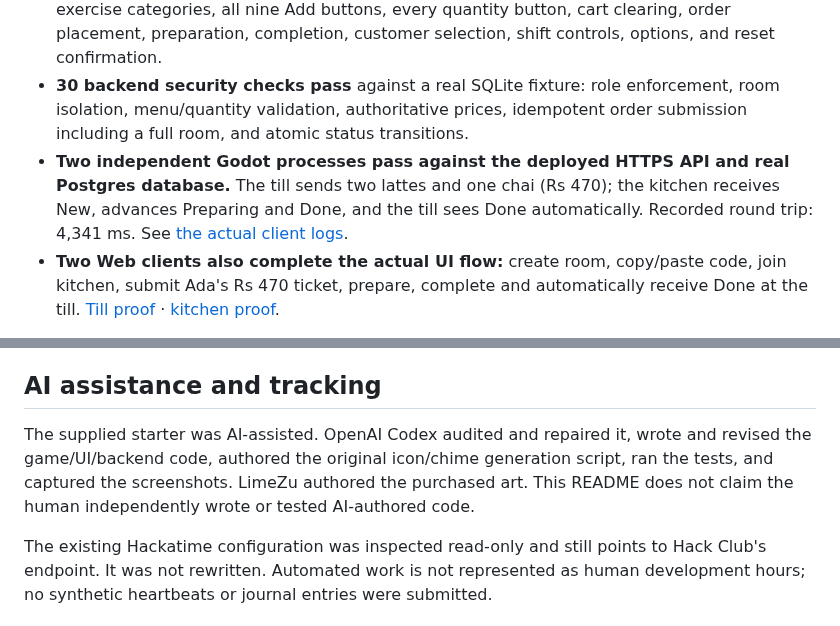
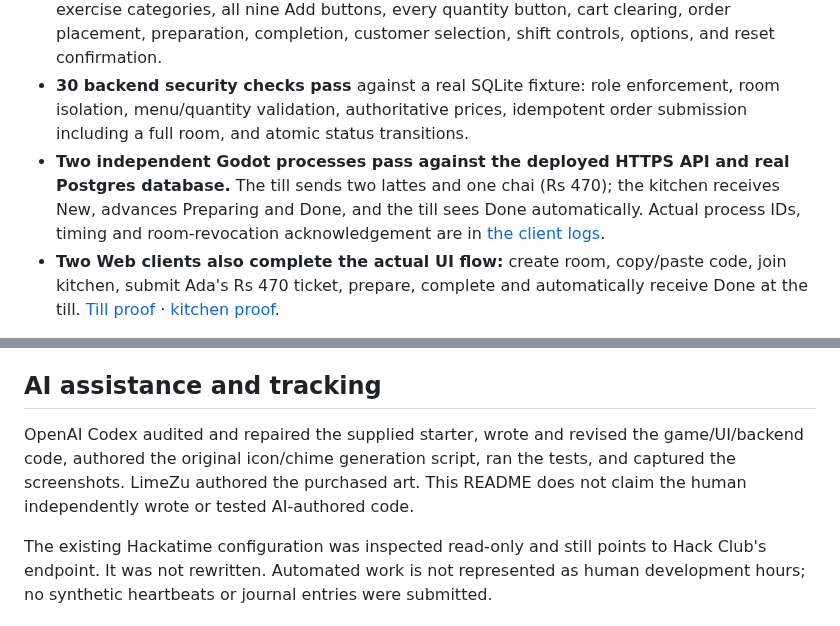
Before and after one commit to Hustlenix/cafe-shift-rush-hour, a Markdown page: README.md, 2 parts joined by grey strips. Rendered like a GitHub page.

Commit message:
Verify live test-room cleanup and finish release evidence

```diff
--- a/README.md
+++ b/README.md
@@ -28,7 +28,7 @@ On 2026-10-13 the project was imported and tested with Godot 4.7.1 on Windows:
 - **61 core checks pass:** totals, quantities, exact recipes, duplicate rewards, five-order victory, timer failure, persistence, invalid save lines, duplicate restored IDs, and future-schema protection.
 - **49 native GUI pointer activations pass**, plus keyboard kitchen-tab activation. These exercise categories, all nine Add buttons, every quantity button, cart clearing, order placement, preparation, completion, customer selection, shift controls, options, and reset confirmation.
 - **30 backend security checks pass** against a real SQLite fixture: role enforcement, room isolation, menu/quantity validation, authoritative prices, idempotent order submission including a full room, and atomic status transitions.
-- **Two independent Godot processes pass against the deployed HTTPS API and real Postgres database.** The till sends two lattes and one chai (Rs 470); the kitchen receives New, advances Preparing and Done, and the till sees Done automatically. Recorded round trip: 4,341 ms. See [the actual client logs](docs/sync-proof.json).
+- **Two independent Godot processes pass against the deployed HTTPS API and real Postgres database.** The till sends two lattes and one chai (Rs 470); the kitchen receives New, advances Preparing and Done, and the till sees Done automatically. Actual process IDs, timing and room-revocation acknowledgement are in [the client logs](docs/sync-proof.json).
 - **Two Web clients also complete the actual UI flow:** create room, copy/paste code, join kitchen, submit Ada's Rs 470 ticket, prepare, complete and automatically receive Done at the till. [Till proof](docs/screenshots/web-sync-done-pos.jpg) · [kitchen proof](docs/screenshots/web-sync-done-kitchen.jpg).
 
 Screenshots in `docs/screenshots/` are captured from the running Godot game by the UI test. They are not mockups.
@@ -91,7 +91,7 @@ The offline game runs without keys or services. Browser local saves depend on st
 
 ## AI assistance and tracking
 
-The supplied starter was AI-assisted. OpenAI Codex audited and repaired it, wrote and revised the game/UI/backend code, authored the original icon/chime generation script, ran the tests, and captured the screenshots. LimeZu authored the purchased art. This README does not claim the human independently wrote or tested AI-authored code.
+OpenAI Codex audited and repaired the supplied starter, wrote and revised the game/UI/backend code, authored the original icon/chime generation script, ran the tests, and captured the screenshots. LimeZu authored the purchased art. This README does not claim the human independently wrote or tested AI-authored code.
 
 The existing Hackatime configuration was inspected read-only and still points to Hack Club's endpoint. It was not rewritten. Automated work is not represented as human development hours; no synthetic heartbeats or journal entries were submitted.
 
```
Also changed, not shown: docs/VERIFICATION.md (+1 -1 lines), docs/screenshots/web-sync-done-kitchen.jpg, 2 other files.
